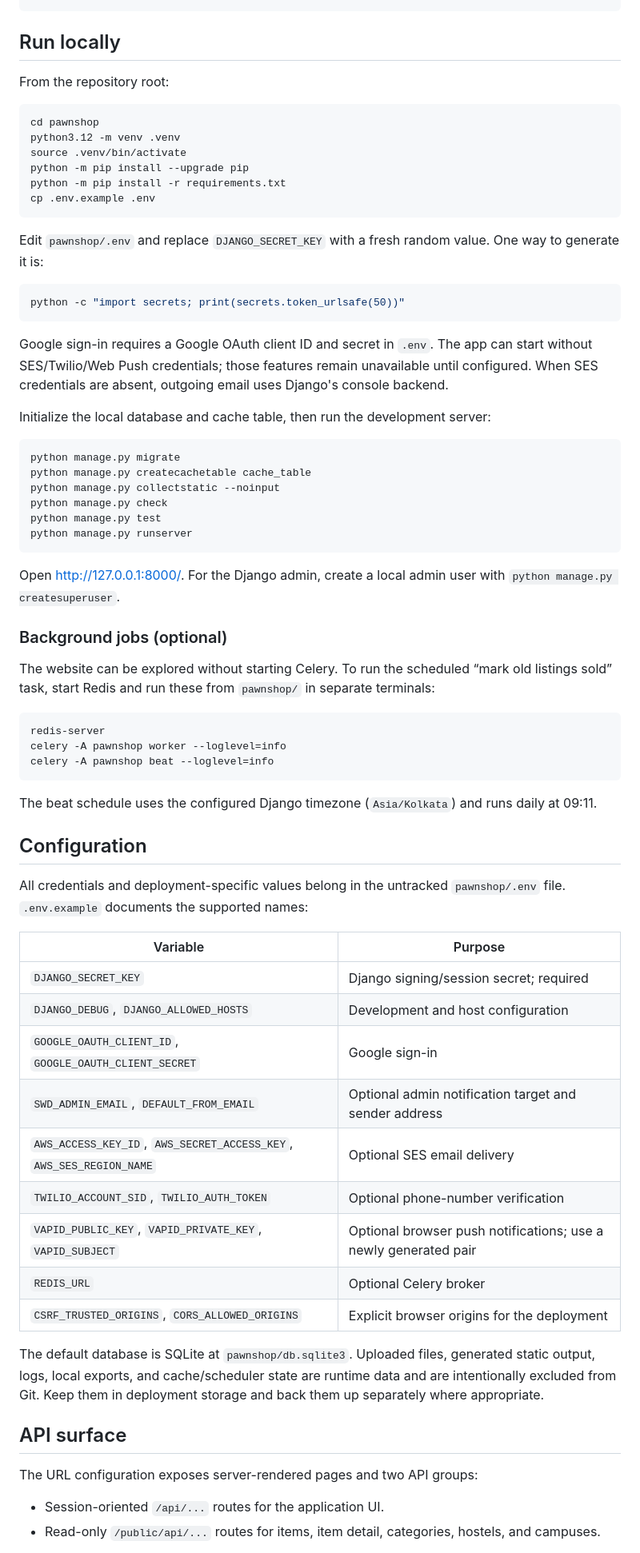
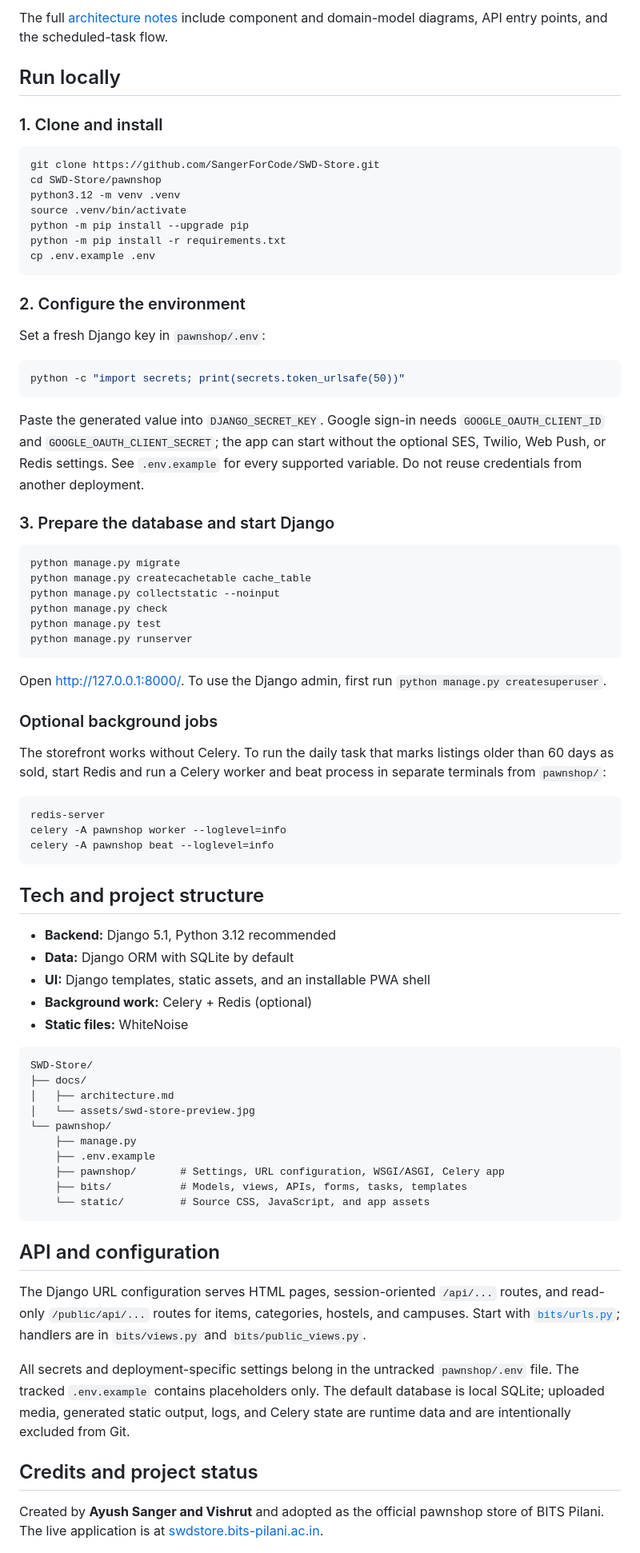
Before and after one commit to SangerForCode/SWD-Store, a Markdown page: README.md, the part around one of its changes. Shown at 80% size. Drawn GitHub-style.

Commit message:
Refresh README with live preview and setup guide

````diff
--- a/README.md
+++ b/README.md
@@ -38,11 +69,14 @@ docs/
 ```
+
+The full [architecture notes](docs/architecture.md) include component and domain-model diagrams, API entry points, and the scheduled-task flow.
 
 ## Run locally
 
-From the repository root:
+### 1. Clone and install
 
 ```bash
-cd pawnshop
+git clone https://github.com/SangerForCode/SWD-Store.git
+cd SWD-Store/pawnshop
 python3.12 -m venv .venv
 source .venv/bin/activate
 python -m pip install --upgrade pip
@@ -50,15 +84,17 @@ python -m pip install -r requirements.txt
 cp .env.example .env
 ```
 
-Edit `pawnshop/.env` and replace `DJANGO_SECRET_KEY` with a fresh random value. One way to generate it is:
+### 2. Configure the environment
+
+Set a fresh Django key in `pawnshop/.env`:
 
 ```bash
 python -c "import secrets; print(secrets.token_urlsafe(50))"
 ```
 
-Google sign-in requires a Google OAuth client ID and secret in `.env`. The app can start without SES/Twilio/Web Push credentials; those features remain unavailable until configured. When SES credentials are absent, outgoing email uses Django's console backend.
+Paste the generated value into `DJANGO_SECRET_KEY`. Google sign-in needs `GOOGLE_OAUTH_CLIENT_ID` and `GOOGLE_OAUTH_CLIENT_SECRET`; the app can start without the optional SES, Twilio, Web Push, or Redis settings. See `.env.example` for every supported variable. Do not reuse credentials from another deployment.
 
-Initialize the local database and cache table, then run the development server:
+### 3. Prepare the database and start Django
 
 ```bash
 python manage.py migrate
@@ -69,11 +105,11 @@ python manage.py test
 python manage.py runserver
 ```
 
-Open <http://127.0.0.1:8000/>. For the Django admin, create a local admin user with `python manage.py createsuperuser`.
+Open <http://127.0.0.1:8000/>. To use the Django admin, first run `python manage.py createsuperuser`.
 
-### Background jobs (optional)
+### Optional background jobs
 
-The website can be explored without starting Celery. To run the scheduled “mark old listings sold” task, start Redis and run these from `pawnshop/` in separate terminals:
+The storefront works without Celery. To run the daily task that marks listings older than 60 days as sold, start Redis and run a Celery worker and beat process in separate terminals from `pawnshop/`:
 
 ```bash
 redis-server
@@ -81,30 +117,34 @@ celery -A pawnshop worker --loglevel=info
 celery -A pawnshop beat --loglevel=info
 ```
 
-The beat schedule uses the configured Django timezone (`Asia/Kolkata`) and runs daily at 09:11.
+## Tech and project structure
 
-## Configuration
+- **Backend:** Django 5.1, Python 3.12 recommended
+- **Data:** Django ORM with SQLite by default
+- **UI:** Django templates, static assets, and an installable PWA shell
+- **Background work:** Celery + Redis (optional)
+- **Static files:** WhiteNoise
 
-All credentials and deployment-specific values belong in the untracked `pawnshop/.env` file. `.env.example` documents the supported names:
+```text
+SWD-Store/
+├── docs/
+│   ├── architecture.md
+│   └── assets/swd-store-preview.jpg
+└── pawnshop/
+    ├── manage.py
+    ├── .env.example
+    ├── pawnshop/       # Settings, URL configuration, WSGI/ASGI, Celery app
+    ├── bits/           # Models, views, APIs, forms, tasks, templates
+    └── static/         # Source CSS, JavaScript, and app assets
+```
 
-| Variable | Purpose |
-| --- | --- |
-| `DJANGO_SECRET_KEY` | Django signing/session secret; required |
-| `DJANGO_DEBUG`, `DJANGO_ALLOWED_HOSTS` | Development and host configuration |
-| `GOOGLE_OAUTH_CLIENT_ID`, `GOOGLE_OAUTH_CLIENT_SECRET` | Google sign-in |
-| `SWD_ADMIN_EMAIL`, `DEFAULT_FROM_EMAIL` | Optional admin notification target and sender address |
-| `AWS_ACCESS_KEY_ID`, `AWS_SECRET_ACCESS_KEY`, `AWS_SES_REGION_NAME` | Optional SES email delivery |
-| `TWILIO_ACCOUNT_SID`, `TWILIO_AUTH_TOKEN` | Optional phone-number verification |
-| `VAPID_PUBLIC_KEY`, `VAPID_PRIVATE_KEY`, `VAPID_SUBJECT` | Optional browser push notifications; use a newly generated pair |
-| `REDIS_URL` | Optional Celery broker |
-| `CSRF_TRUSTED_ORIGINS`, `CORS_ALLOWED_ORIGINS` | Explicit browser origins for the deployment |
+## API and configuration
 
-The default database is SQLite at `pawnshop/db.sqlite3`. Uploaded files, generated static output, logs, local exports, and cache/scheduler state are runtime data and are intentionally excluded from Git. Keep them in deployment storage and back them up separately where appropriate.
+The Django URL configuration serves HTML pages, session-oriented `/api/...` routes, and read-only `/public/api/...` routes for items, categories, hostels, and campuses. Start with [`bits/urls.py`](pawnshop/bits/urls.py); handlers are in `bits/views.py` and `bits/public_views.py`.
 
-## API surface
+All secrets and deployment-specific settings belong in the untracked `pawnshop/.env` file. The tracked `.env.example` contains placeholders only. The default database is local SQLite; uploaded media, generated static output, logs, and Celery state are runtime data and are intentionally excluded from Git.
 
-The URL configuration exposes server-rendered pages and two API groups:
+## Credits and project status
 
-- Session-oriented `/api/...` routes for the application UI.
-- Read-only `/public/api/...` routes for items, item detail, categories, hostels, and campuses.
+Created by **Ayush Sanger and Vishrut** and adopted as the official pawnshop store of BITS Pilani. The live application is at [swdstore.bits-pilani.ac.in](https://swdstore.bits-pilani.ac.in).
 
````
Also changed, not shown: other parts of README.md (+59 -34 lines), docs/assets/swd-store-preview.jpg (added).
